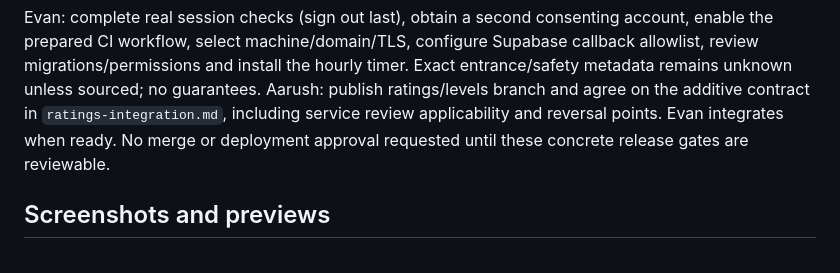
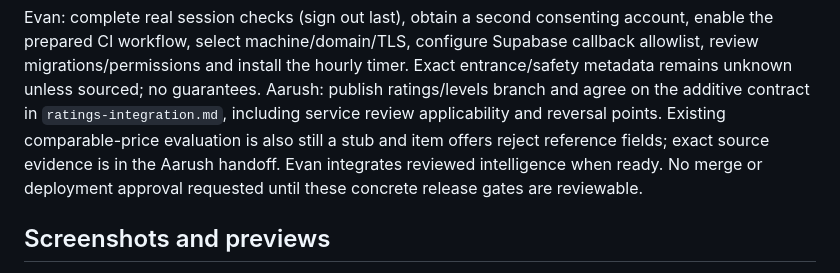
Before and after one commit to evanrm312/hack-nc, a Markdown page: docs/handoffs/production-readiness.md, the part around the change. GitHub-like rendering.

```diff
--- a/docs/handoffs/production-readiness.md
+++ b/docs/handoffs/production-readiness.md
@@ -97,7 +97,9 @@ callback allowlist, review migrations/permissions and install the hourly timer.
 Exact entrance/safety metadata remains unknown unless sourced; no guarantees.
 Aarush: publish ratings/levels branch and agree on the additive contract in
 `ratings-integration.md`, including service review applicability and reversal
-points. Evan integrates when ready. No merge or deployment approval requested
+points. Existing comparable-price evaluation is also still a stub and item
+offers reject reference fields; exact source evidence is in the Aarush handoff.
+Evan integrates reviewed intelligence when ready. No merge or deployment approval requested
 until these concrete release gates are reviewable.
 
 ## Screenshots and previews
```
Also changed, not shown: docs/handoffs/ratings-integration.md (+11 -0 lines).
